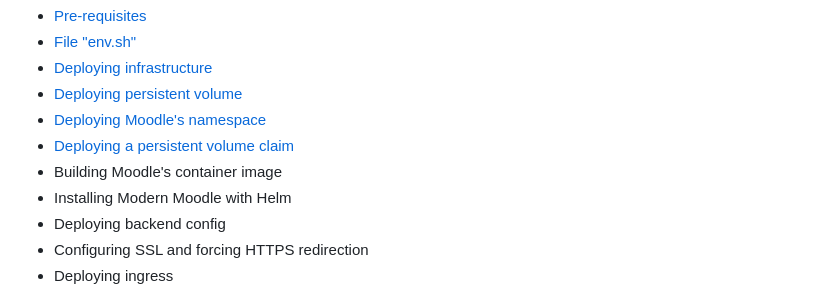
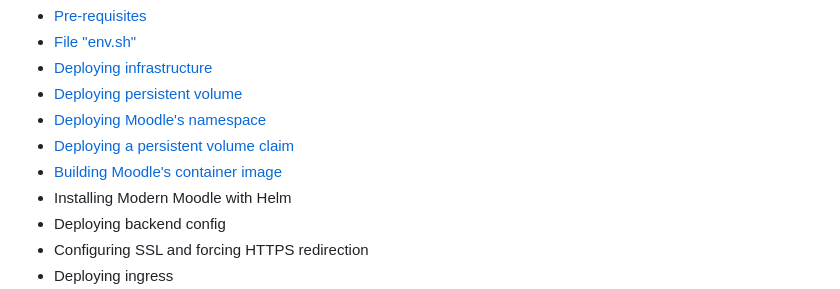
Before and after one commit to google/moodle-on-gcp, a Markdown page: docs/deployment.md, the part around the change. Rendered like a GitHub page.

```diff
--- a/docs/deployment.md
+++ b/docs/deployment.md
@@ -10,7 +10,7 @@ Please, carefully follow the steps below and be sure to comply with all the prer
 * [Deploying persistent volume](deploying-persistent-volume.md)
 * [Deploying Moodle's namespace](deploying-namespace.md)
 * [Deploying a persistent volume claim](deploying-persistent-volume-claim.md)
-* Building Moodle's container image
+* [Building Moodle's container image](building-moodle-image.md)
 * Installing Modern Moodle with Helm
 * Deploying backend config
 * Configuring SSL and forcing HTTPS redirection
```
Also changed, not shown: README.md (+1 -1 lines), docs/building-moodle-image.md (added, +46 -0 lines), img/artifact-registry-connection-info.png (added).
